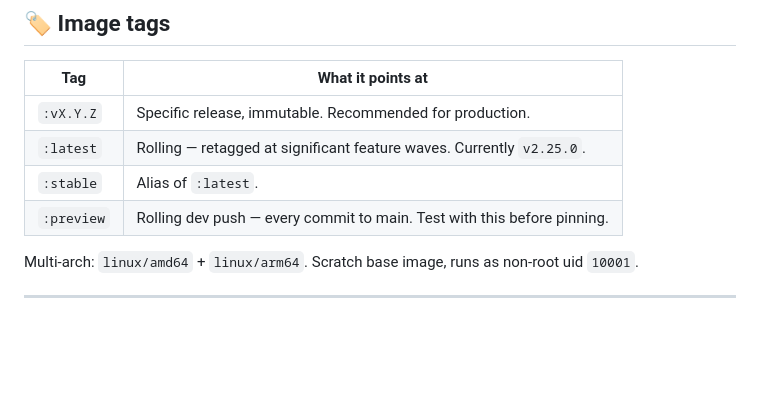
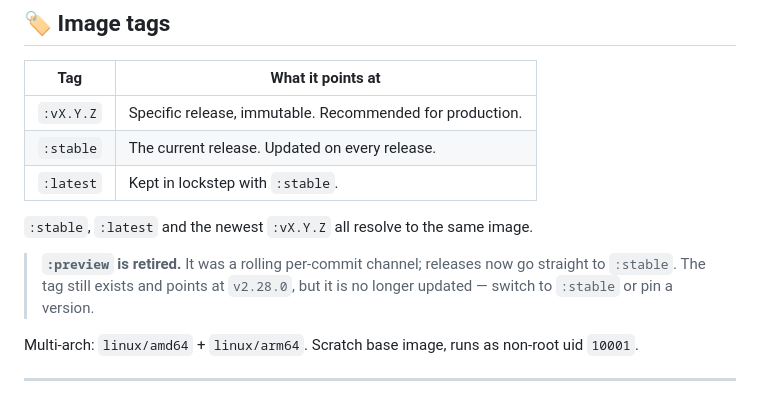
Before and after one commit to X4Applegate/caddyui, a Markdown page: DOCKERHUB.md, the part around the change. GitHub-like rendering; blank space fills up the shorter version.

Commit message:
docs: retire the :preview tag and correct the tag table
Releases now publish :vX.Y.Z, :stable and :latest, which all resolve to the
same image. :preview was a rolling per-commit channel and is no longer
updated; the tag still exists and points at v2.28.0 so nothing breaks for
anyone currently pulling it.

The table also claimed :latest was at v2.25.0, which had been stale for
several releases.

```diff
--- a/DOCKERHUB.md
+++ b/DOCKERHUB.md
@@ -232,9 +232,12 @@ No PEM upload, fake proxy upstream, or private-key transfer is required.
 | Tag | What it points at |
 |---|---|
 | `:vX.Y.Z` | Specific release, immutable. Recommended for production. |
-| `:latest` | Rolling — retagged at significant feature waves. Currently `v2.25.0`. |
-| `:stable` | Alias of `:latest`. |
-| `:preview` | Rolling dev push — every commit to main. Test with this before pinning. |
+| `:stable` | The current release. Updated on every release. |
+| `:latest` | Kept in lockstep with `:stable`. |
+
+`:stable`, `:latest` and the newest `:vX.Y.Z` all resolve to the same image.
+
+> **`:preview` is retired.** It was a rolling per-commit channel; releases now go straight to `:stable`. The tag still exists and points at `v2.28.0`, but it is no longer updated — switch to `:stable` or pin a version.
 
 Multi-arch: `linux/amd64` + `linux/arm64`. Scratch base image, runs as non-root uid `10001`.
 
```
